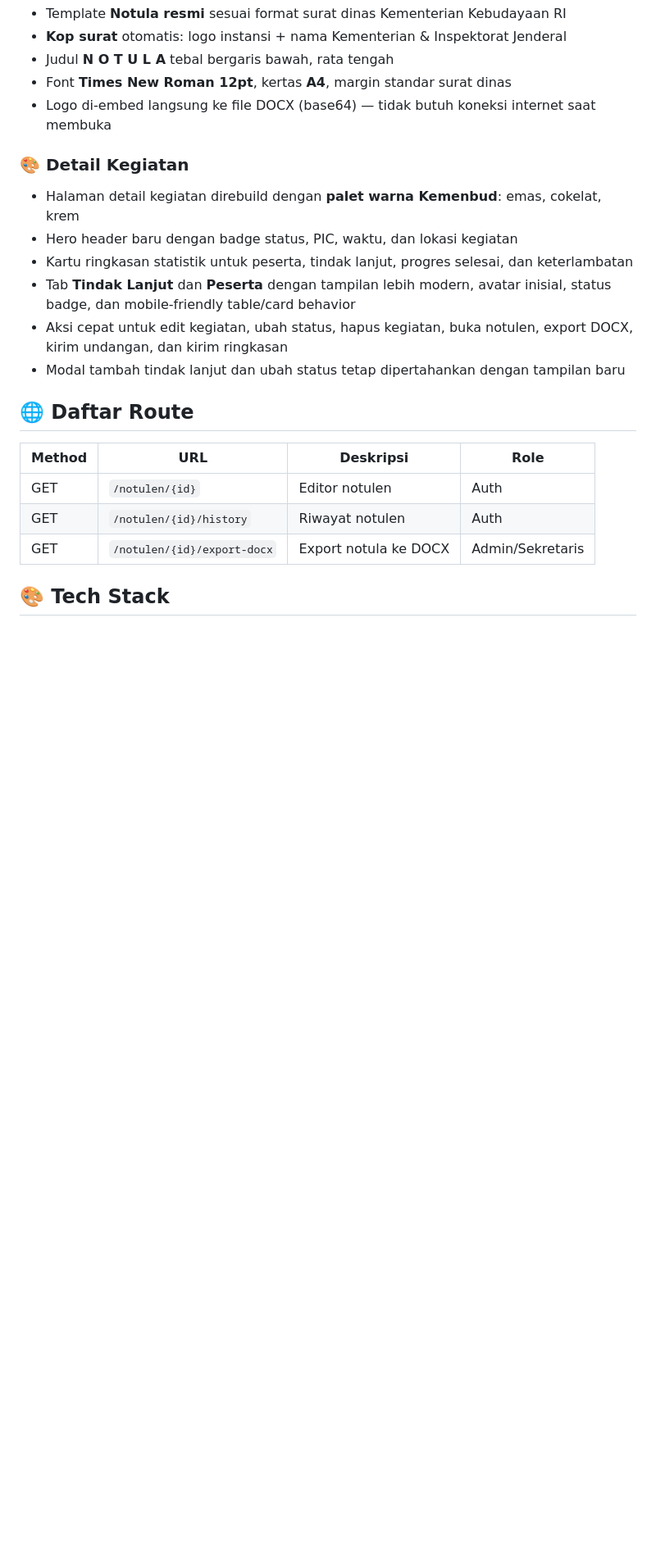
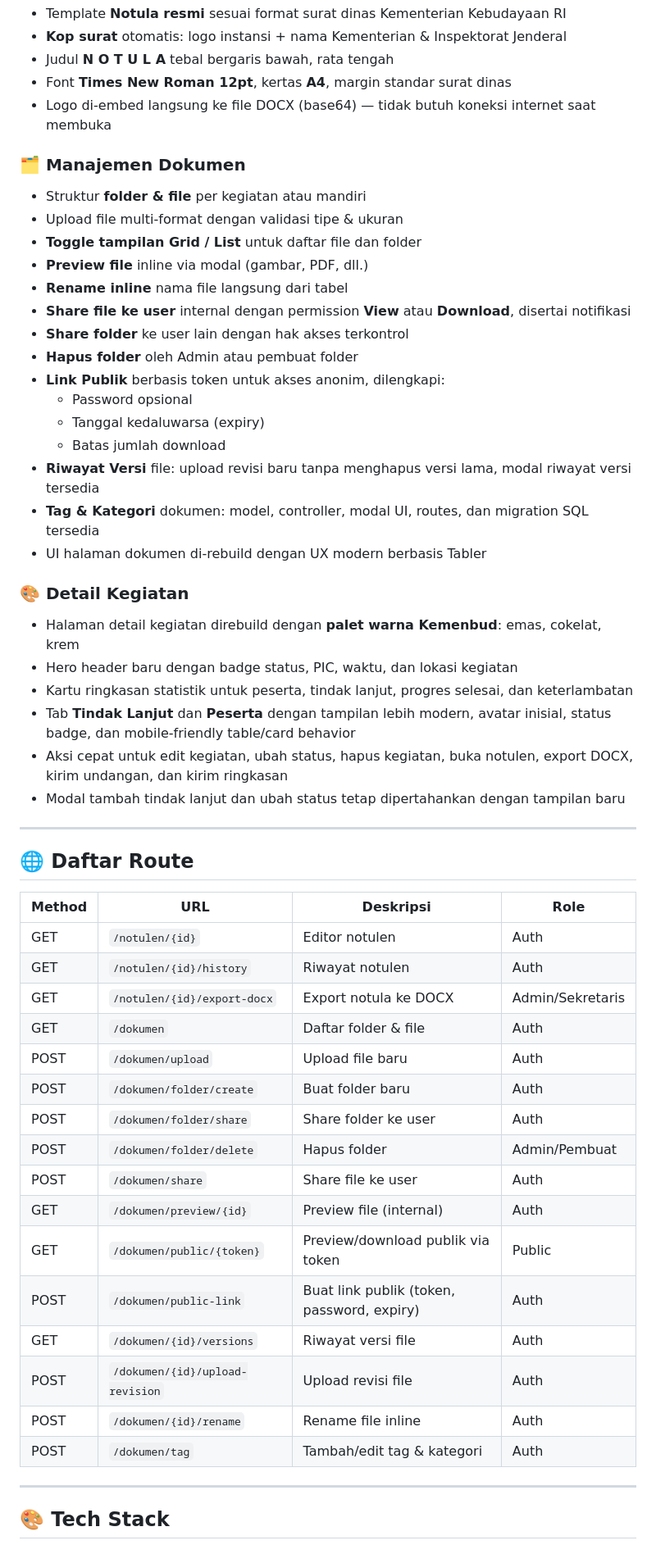
Before and after one commit to galih/meeting-management, a Markdown page: README.md, the part around one of its changes. Shown at 82% size. Rendered like a GitHub page; blank space fills up the shorter version.

Commit message:
docs: update README untuk fitur modul Dokumen v2.1.0

```diff
--- a/README.md
+++ b/README.md
@@ -37,6 +37,23 @@
 - Font **Times New Roman 12pt**, kertas **A4**, margin standar surat dinas
 - Logo di-embed langsung ke file DOCX (base64) — tidak butuh koneksi internet saat membuka
 
+### 🗂️ Manajemen Dokumen
+- Struktur **folder & file** per kegiatan atau mandiri
+- Upload file multi-format dengan validasi tipe & ukuran
+- **Toggle tampilan Grid / List** untuk daftar file dan folder
+- **Preview file** inline via modal (gambar, PDF, dll.)
+- **Rename inline** nama file langsung dari tabel
+- **Share file ke user** internal dengan permission **View** atau **Download**, disertai notifikasi
+- **Share folder** ke user lain dengan hak akses terkontrol
+- **Hapus folder** oleh Admin atau pembuat folder
+- **Link Publik** berbasis token untuk akses anonim, dilengkapi:
+  - Password opsional
+  - Tanggal kedaluwarsa (expiry)
+  - Batas jumlah download
+- **Riwayat Versi** file: upload revisi baru tanpa menghapus versi lama, modal riwayat versi tersedia
+- **Tag & Kategori** dokumen: model, controller, modal UI, routes, dan migration SQL tersedia
+- UI halaman dokumen di-rebuild dengan UX modern berbasis Tabler
+
 ### 🎨 Detail Kegiatan
 - Halaman detail kegiatan direbuild dengan **palet warna Kemenbud**: emas, cokelat, krem
 - Hero header baru dengan badge status, PIC, waktu, dan lokasi kegiatan
@@ -45,6 +62,8 @@
 - Aksi cepat untuk edit kegiatan, ubah status, hapus kegiatan, buka notulen, export DOCX, kirim undangan, dan kirim ringkasan
 - Modal tambah tindak lanjut dan ubah status tetap dipertahankan dengan tampilan baru
 
+---
+
 ## 🌐 Daftar Route
 
 | Method | URL | Deskripsi | Role |
@@ -52,6 +71,21 @@
 | GET | `/notulen/{id}` | Editor notulen | Auth |
 | GET | `/notulen/{id}/history` | Riwayat notulen | Auth |
 | GET | `/notulen/{id}/export-docx` | Export notula ke DOCX | Admin/Sekretaris |
+| GET | `/dokumen` | Daftar folder & file | Auth |
+| POST | `/dokumen/upload` | Upload file baru | Auth |
+| POST | `/dokumen/folder/create` | Buat folder baru | Auth |
+| POST | `/dokumen/folder/share` | Share folder ke user | Auth |
+| POST | `/dokumen/folder/delete` | Hapus folder | Admin/Pembuat |
+| POST | `/dokumen/share` | Share file ke user | Auth |
+| GET | `/dokumen/preview/{id}` | Preview file (internal) | Auth |
+| GET | `/dokumen/public/{token}` | Preview/download publik via token | Public |
+| POST | `/dokumen/public-link` | Buat link publik (token, password, expiry) | Auth |
+| GET | `/dokumen/{id}/versions` | Riwayat versi file | Auth |
+| POST | `/dokumen/{id}/upload-revision` | Upload revisi file | Auth |
+| POST | `/dokumen/{id}/rename` | Rename file inline | Auth |
+| POST | `/dokumen/tag` | Tambah/edit tag & kategori | Auth |
+
+---
 
 ## 🎨 Tech Stack
 
```
Also changed, not shown: other parts of README.md (+20 -2 lines).
